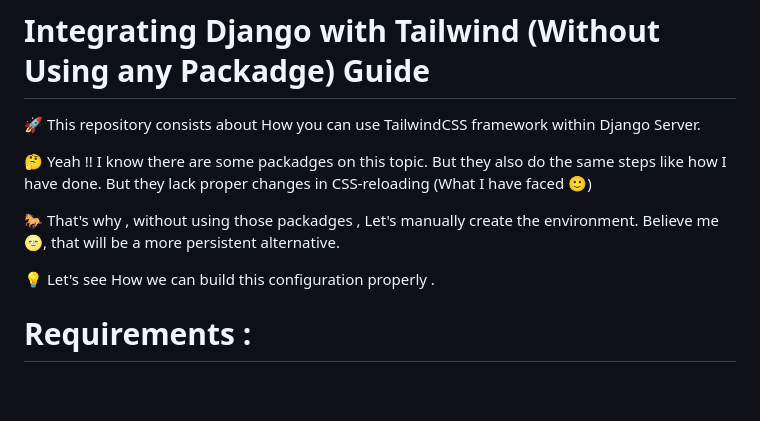
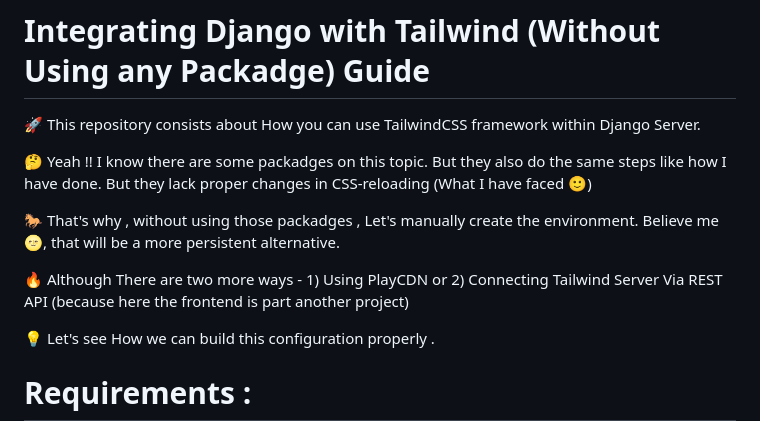
Before and after one commit to PARTHIB-DEB/Dj-Tailwind-Integration, a Markdown page: README.md, the part around the change. Rendered like a GitHub page; blank space fills up the shorter version.

```diff
--- a/README.md
+++ b/README.md
@@ -7,6 +7,8 @@
   But they lack proper changes in CSS-reloading (What I have faced 🙂)
 
  🐎 That's why , without using those packadges , Let's manually create the environment. Believe me 🌝, that will be a more persistent alternative.
+
+ 🔥 Although There are two more ways - 1) Using PlayCDN or 2) Connecting Tailwind Server Via REST API (because here the frontend is part another project)
 
  💡 Let's see How we can build this configuration properly .
 
```
